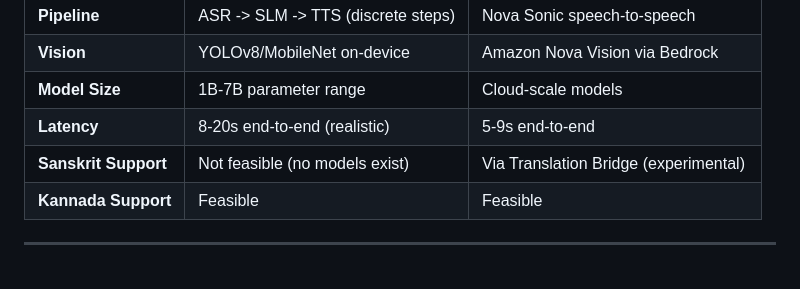
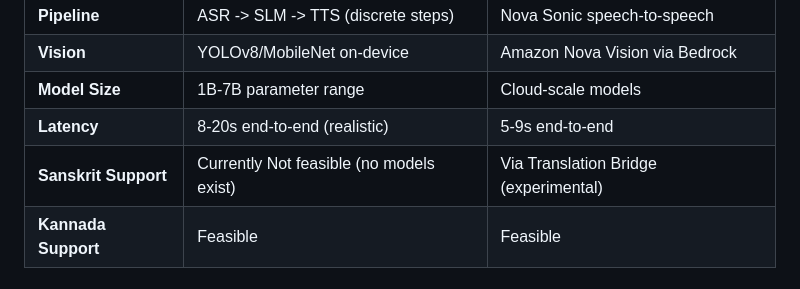
Before and after one commit to skopp002/kaushalavardhanam, a Markdown page: mitra/README.md, the part around the change. GitHub-like rendering.

Commit message:
Update Sanskrit Support description in README

```diff
--- a/mitra/README.md
+++ b/mitra/README.md
@@ -38,7 +38,7 @@ Mitra supports two deployment modes that address different infrastructure constr
 | **Vision** | YOLOv8/MobileNet on-device | Amazon Nova Vision via Bedrock |
 | **Model Size** | 1B-7B parameter range | Cloud-scale models |
 | **Latency** | 8-20s end-to-end (realistic) | 5-9s end-to-end |
-| **Sanskrit Support** | Not feasible (no models exist) | Via Translation Bridge (experimental) |
+| **Sanskrit Support** | Currently Not feasible (no models exist) | Via Translation Bridge (experimental) |
 | **Kannada Support** | Feasible | Feasible |
 
 ---
```
